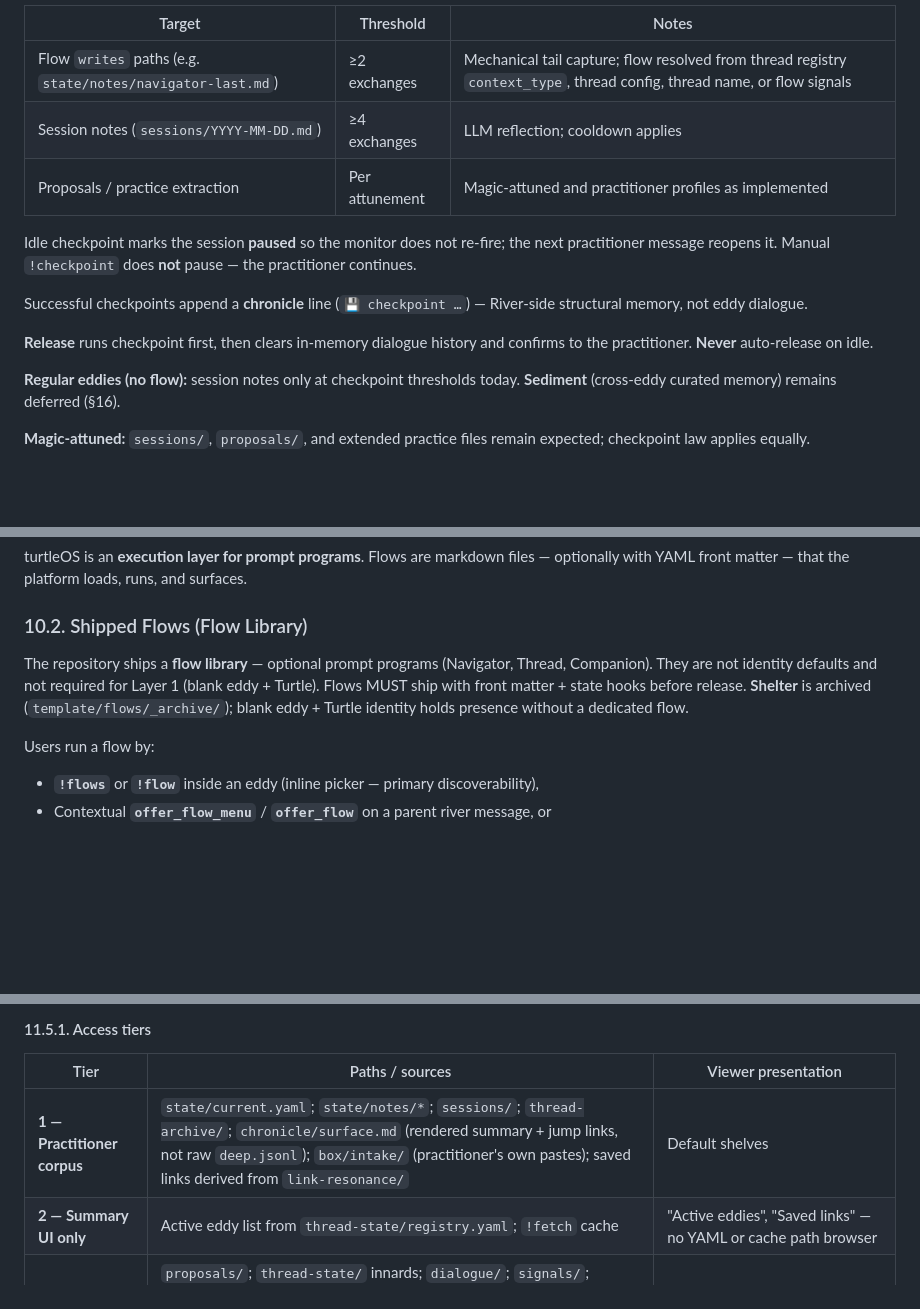
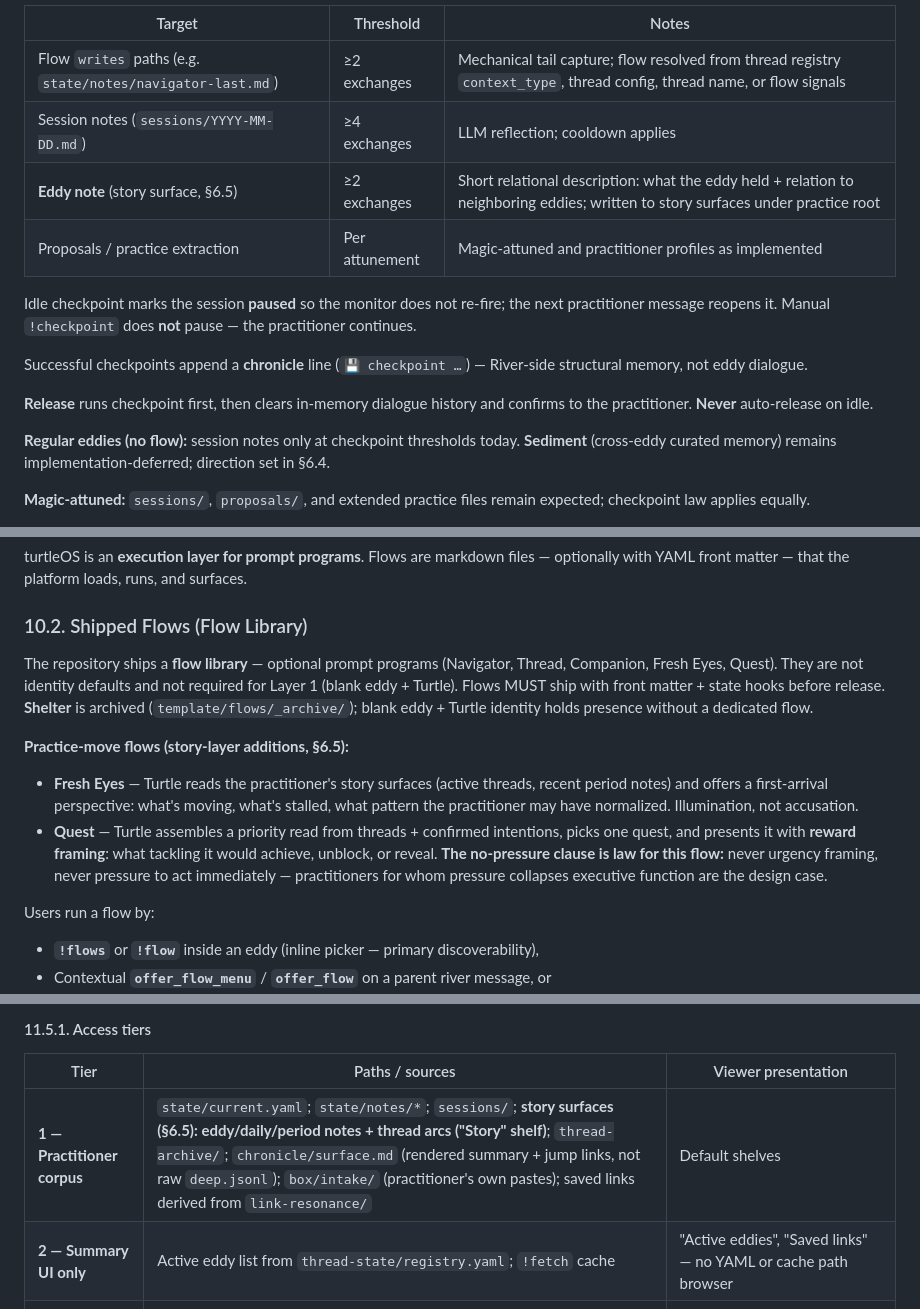
Before and after one commit to malteristo/turtleos, a Markdown page: TURTLE_SPEC.md, 3 parts joined by grey strips. Drawn GitHub-style; blank space fills up the shorter version.

```diff
--- a/TURTLE_SPEC.md
+++ b/TURTLE_SPEC.md
@@ -410,6 +433,7 @@ Practitioners leave sessions without announcing closure. The platform MUST captu
 |--------|-----------|-------|
 | Flow `writes` paths (e.g. `state/notes/navigator-last.md`) | ≥2 exchanges | Mechanical tail capture; flow resolved from thread registry `context_type`, thread config, thread name, or flow signals |
 | Session notes (`sessions/YYYY-MM-DD.md`) | ≥4 exchanges | LLM reflection; cooldown applies |
+| **Eddy note** (story surface, §6.5) | ≥2 exchanges | Short relational description: what the eddy held + relation to neighboring eddies; written to story surfaces under practice root |
 | Proposals / practice extraction | Per attunement | Magic-attuned and practitioner profiles as implemented |
 
 Idle checkpoint marks the session **paused** so the monitor does not re-fire; the next practitioner message reopens it. Manual `!checkpoint` does **not** pause — the practitioner continues.
@@ -418,7 +442,7 @@ Successful checkpoints append a **chronicle** line (`💾 checkpoint …`) — R
 
 **Release** runs checkpoint first, then clears in-memory dialogue history and confirms to the practitioner. **Never** auto-release on idle.
 
-**Regular eddies (no flow):** session notes only at checkpoint thresholds today. **Sediment** (cross-eddy curated memory) remains deferred (§16).
+**Regular eddies (no flow):** session notes only at checkpoint thresholds today. **Sediment** (cross-eddy curated memory) remains implementation-deferred; direction set in §6.4.
 
 **Magic-attuned:** `sessions/`, `proposals/`, and extended practice files remain expected; checkpoint law applies equally.
 
@@ -511,7 +535,12 @@ turtleOS is an **execution layer for prompt programs**. Flows are markdown files
 
 ### 10.2. Shipped Flows (Flow Library)
 
-The repository ships a **flow library** — optional prompt programs (Navigator, Thread, Companion). They are not identity defaults and not required for Layer 1 (blank eddy + Turtle). Flows MUST ship with front matter + state hooks before release. **Shelter** is archived (`template/flows/_archive/`); blank eddy + Turtle identity holds presence without a dedicated flow.
+The repository ships a **flow library** — optional prompt programs (Navigator, Thread, Companion, Fresh Eyes, Quest). They are not identity defaults and not required for Layer 1 (blank eddy + Turtle). Flows MUST ship with front matter + state hooks before release. **Shelter** is archived (`template/flows/_archive/`); blank eddy + Turtle identity holds presence without a dedicated flow.
+
+**Practice-move flows (story-layer additions, §6.5):**
+
+- **Fresh Eyes** — Turtle reads the practitioner's story surfaces (active threads, recent period notes) and offers a first-arrival perspective: what's moving, what's stalled, what pattern the practitioner may have normalized. Illumination, not accusation.
+- **Quest** — Turtle assembles a priority read from threads + confirmed intentions, picks one quest, and presents it with **reward framing**: what tackling it would achieve, unblock, or reveal. **The no-pressure clause is law for this flow:** never urgency framing, never pressure to act immediately — practitioners for whom pressure collapses executive function are the design case.
 
 Users run a flow by:
 
@@ -624,7 +653,7 @@ Practitioners accumulate **practice artifacts** (sessions, flow notes, archives)
 
 | Tier | Paths / sources | Viewer presentation |
 |------|-----------------|---------------------|
-| **1 — Practitioner corpus** | `state/current.yaml`; `state/notes/*`; `sessions/`; `thread-archive/`; `chronicle/surface.md` (rendered summary + jump links, not raw `deep.jsonl`); `box/intake/` (practitioner's own pastes); saved links derived from `link-resonance/` | Default shelves |
+| **1 — Practitioner corpus** | `state/current.yaml`; `state/notes/*`; `sessions/`; **story surfaces (§6.5): eddy/daily/period notes + thread arcs ("Story" shelf)**; `thread-archive/`; `chronicle/surface.md` (rendered summary + jump links, not raw `deep.jsonl`); `box/intake/` (practitioner's own pastes); saved links derived from `link-resonance/` | Default shelves |
 | **2 — Summary UI only** | Active eddy list from `thread-state/registry.yaml`; `!fetch` cache | "Active eddies", "Saved links" — no YAML or cache path browser |
 | **3 — Never** | `proposals/`; `thread-state/` innards; `dialogue/`; `signals/`; `share/*.json`; `native-runtime/`; logs; `~/turtleos/`; other practitioners' practice roots; operator craft/automation reports (unless operator role) | Hidden; `!read`/`!ls`/`!search` MUST reject |
 
```
Also changed, not shown: other parts of TURTLE_SPEC.md (+32 -5 lines), autoresearch/proposals/2026-07-14-story-layer-spec-amendment.md (added, +42 -0 lines), docs/design/story-layer-vision.md (added, +143 -0 lines).
